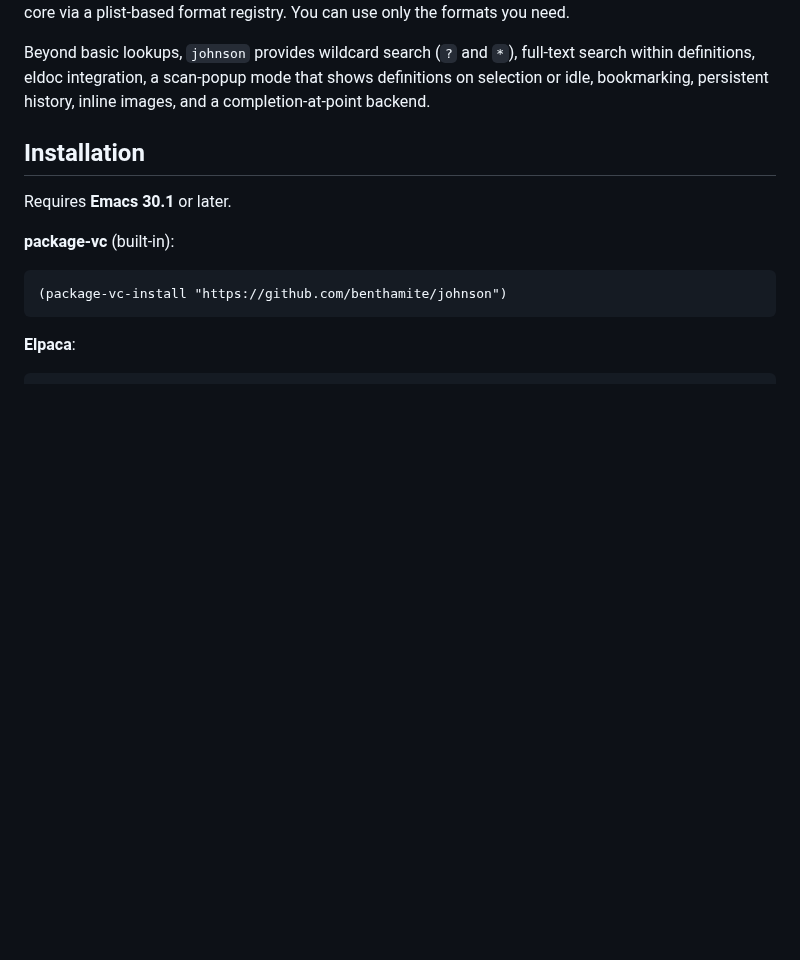
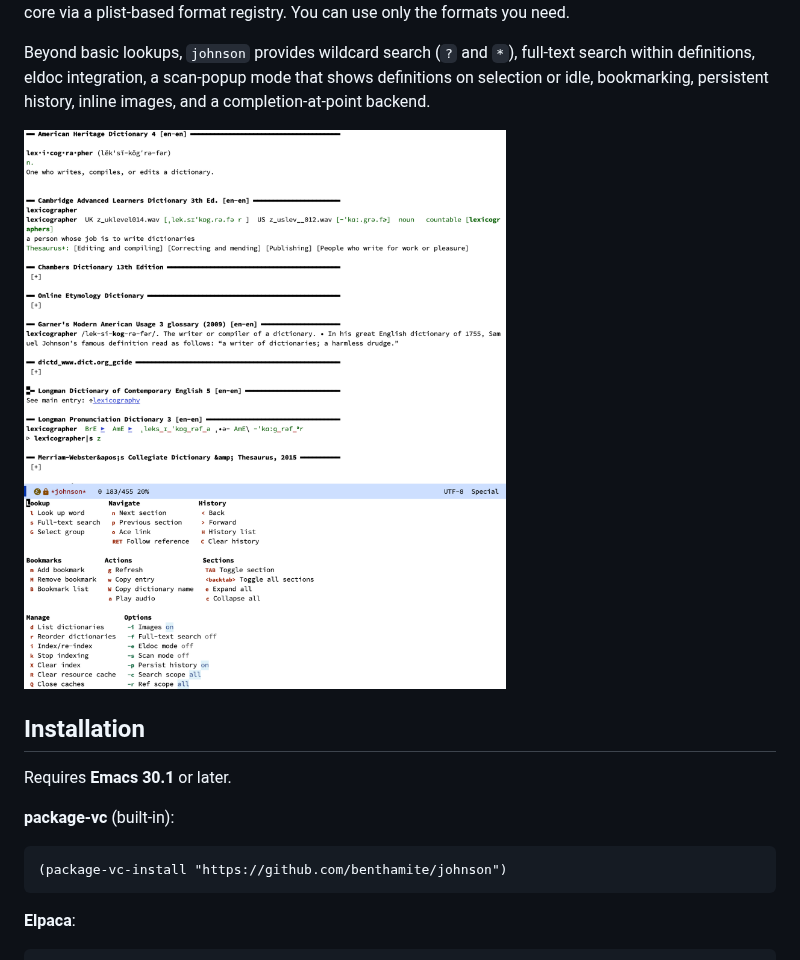
Before and after one commit to benthamite/johnson, a Markdown page: README.md, the part around the change. Drawn GitHub-style; pictures changed too: screenshot.png (added); blank space fills up the shorter version.

Commit message:
Add screenshot to README.md

```diff
--- a/README.md
+++ b/README.md
@@ -19,6 +19,8 @@ Supported formats:
 The architecture is modular: each format is handled by a separate backend that registers itself with the core via a plist-based format registry. You can use only the formats you need.
 
 Beyond basic lookups, `johnson` provides wildcard search (`?` and `*`), full-text search within definitions, eldoc integration, a scan-popup mode that shows definitions on selection or idle, bookmarking, persistent history, inline images, and a completion-at-point backend.
+
+![johnson.el screenshot](screenshot.png)
 
 ## Installation
 
```
